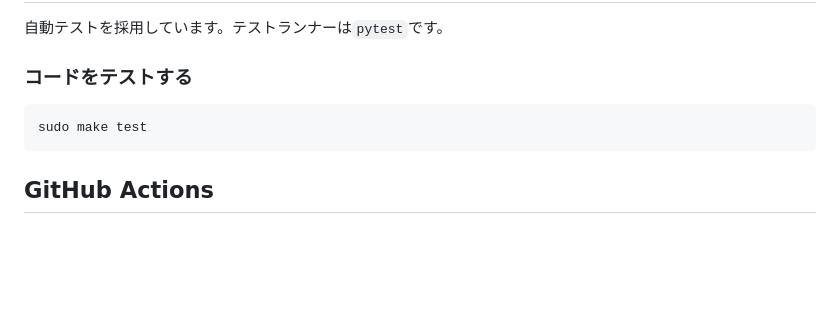
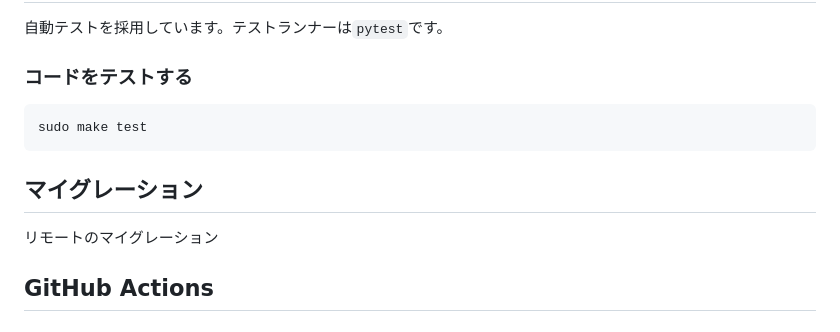
Before and after one commit to futaringoto/futarin-api, a Markdown page: CONTRIBUTING.md, the part around the change. GitHub-like rendering; blank space fills up the shorter version.

````diff
--- a/CONTRIBUTING.md
+++ b/CONTRIBUTING.md
@@ -103,6 +103,9 @@ sudo make format
 sudo make test
 ```
 
+## マイグレーション
+リモートのマイグレーション
+
 ## GitHub Actions
 ### Workflows
 - ci.yml
````
Also changed, not shown: README.md (+20 -43 lines).
